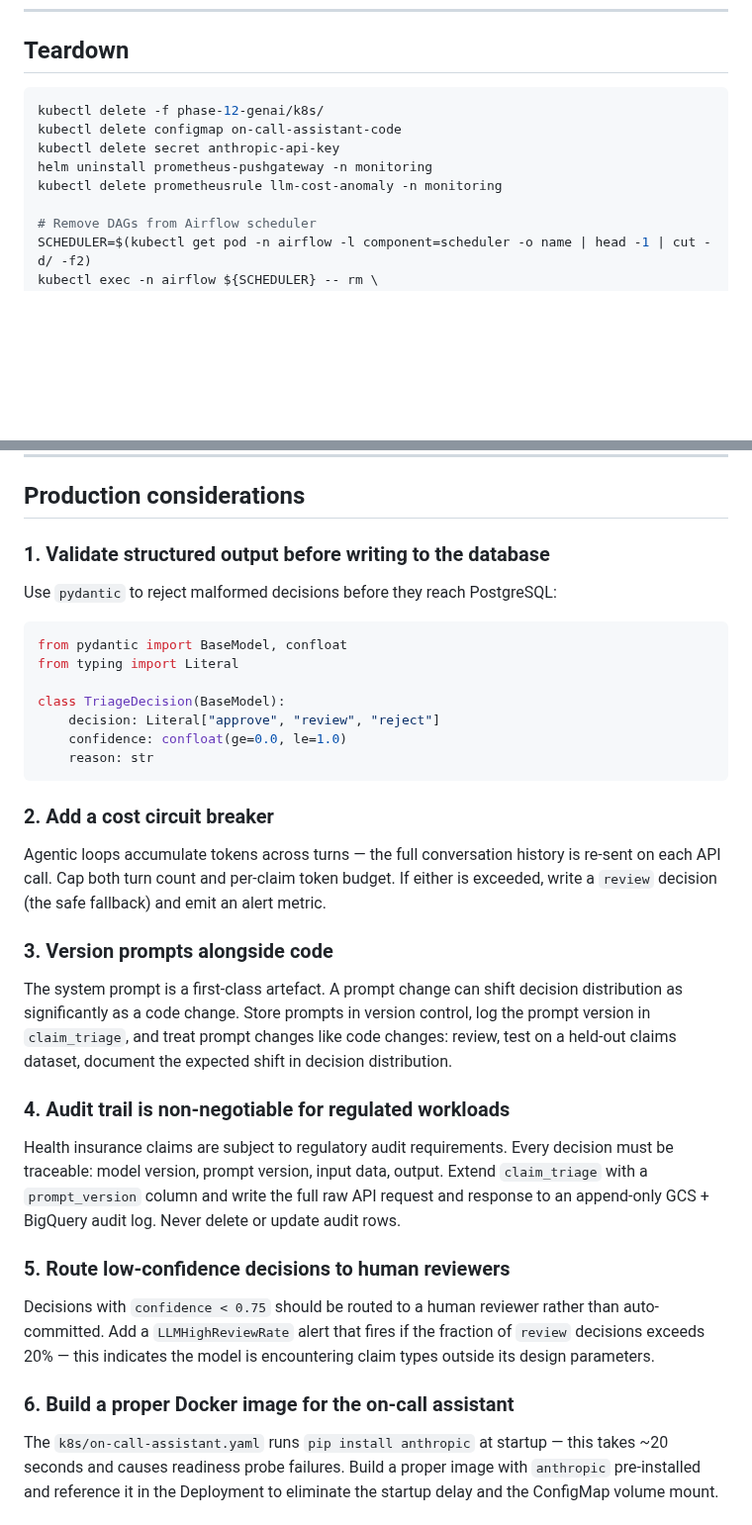
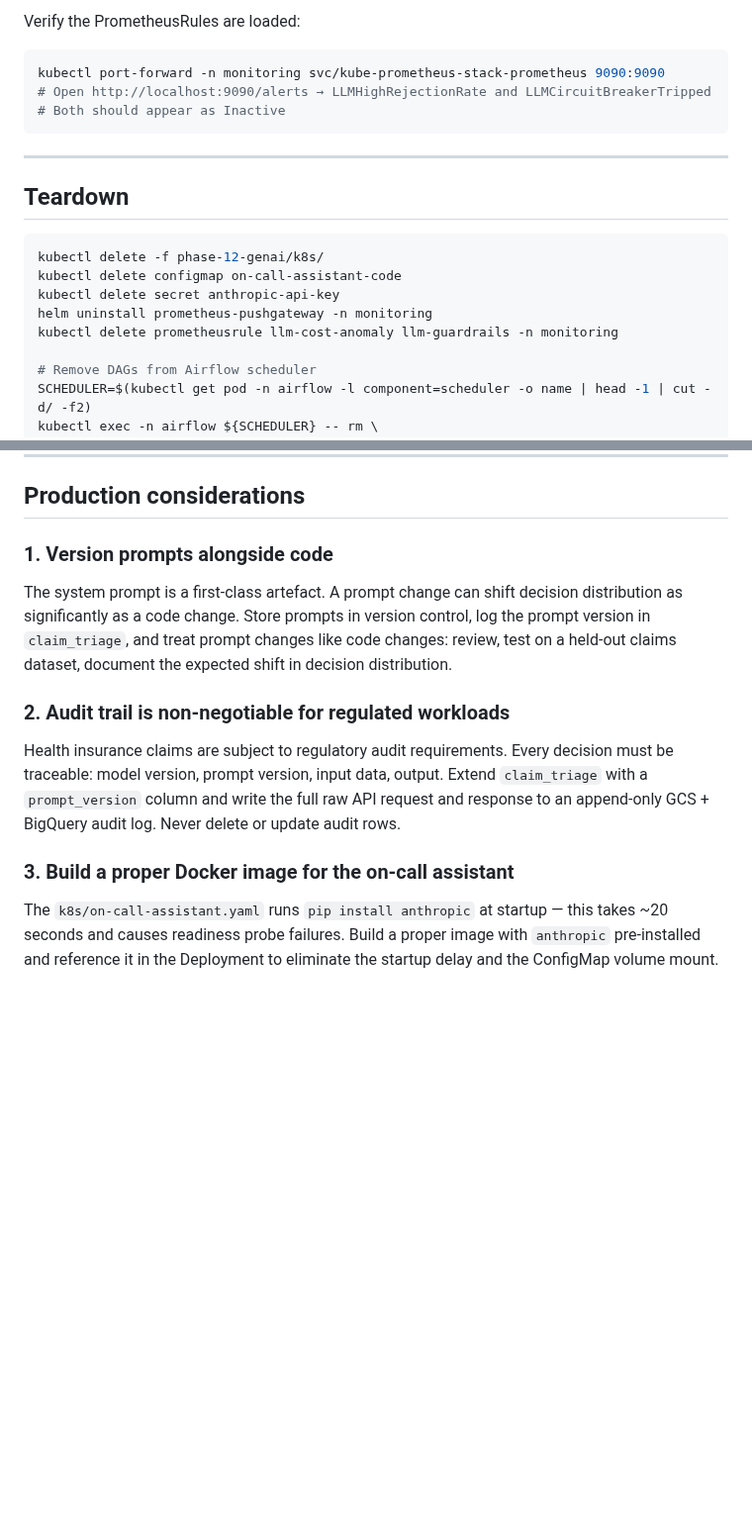
Before and after one commit to wb-platform-engineering-lab/platform-engineering-lab-gke, a Markdown page: phase-12-genai/README.md, 2 parts joined by grey strips. Shown at 99% size. GitHub-like rendering; blank space fills up the shorter version.

````diff
--- a/phase-12-genai/README.md
+++ b/phase-12-genai/README.md
@@ -439,3 +605,13 @@ From this point every alert firing in Grafana triggers the assistant. The hypoth
+Verify the PrometheusRules are loaded:
+
+```bash
+kubectl port-forward -n monitoring svc/kube-prometheus-stack-prometheus 9090:9090
+# Open http://localhost:9090/alerts → LLMHighRejectionRate and LLMCircuitBreakerTripped
+# Both should appear as Inactive
+```
+
+---
+
 ## Teardown
 
 ```bash
@@ -443,7 +619,7 @@ kubectl delete -f phase-12-genai/k8s/
 kubectl delete configmap on-call-assistant-code
 kubectl delete secret anthropic-api-key
 helm uninstall prometheus-pushgateway -n monitoring
-kubectl delete prometheusrule llm-cost-anomaly -n monitoring
+kubectl delete prometheusrule llm-cost-anomaly llm-guardrails -n monitoring
 
 # Remove DAGs from Airflow scheduler
 SCHEDULER=$(kubectl get pod -n airflow -l component=scheduler -o name | head -1 | cut -d/ -f2)
@@ -494,31 +670,13 @@ The key design decisions for production agentic loops:
 
 ## Production considerations
 
-### 1. Validate structured output before writing to the database
-Use `pydantic` to reject malformed decisions before they reach PostgreSQL:
-```python
-from pydantic import BaseModel, confloat
-from typing import Literal
-
-class TriageDecision(BaseModel):
-    decision: Literal["approve", "review", "reject"]
-    confidence: confloat(ge=0.0, le=1.0)
-    reason: str
-```
-
-### 2. Add a cost circuit breaker
-Agentic loops accumulate tokens across turns — the full conversation history is re-sent on each API call. Cap both turn count and per-claim token budget. If either is exceeded, write a `review` decision (the safe fallback) and emit an alert metric.
-
-### 3. Version prompts alongside code
+### 1. Version prompts alongside code
 The system prompt is a first-class artefact. A prompt change can shift decision distribution as significantly as a code change. Store prompts in version control, log the prompt version in `claim_triage`, and treat prompt changes like code changes: review, test on a held-out claims dataset, document the expected shift in decision distribution.
 
-### 4. Audit trail is non-negotiable for regulated workloads
+### 2. Audit trail is non-negotiable for regulated workloads
 Health insurance claims are subject to regulatory audit requirements. Every decision must be traceable: model version, prompt version, input data, output. Extend `claim_triage` with a `prompt_version` column and write the full raw API request and response to an append-only GCS + BigQuery audit log. Never delete or update audit rows.
 
-### 5. Route low-confidence decisions to human reviewers
-Decisions with `confidence < 0.75` should be routed to a human reviewer rather than auto-committed. Add a `LLMHighReviewRate` alert that fires if the fraction of `review` decisions exceeds 20% — this indicates the model is encountering claim types outside its design parameters.
-
-### 6. Build a proper Docker image for the on-call assistant
+### 3. Build a proper Docker image for the on-call assistant
 The `k8s/on-call-assistant.yaml` runs `pip install anthropic` at startup — this takes ~20 seconds and causes readiness probe failures. Build a proper image with `anthropic` pre-installed and reference it in the Deployment to eliminate the startup delay and the ConfigMap volume mount.
 
 ---
````
Also changed, not shown: other parts of phase-12-genai/README.md (+166 -0 lines).
